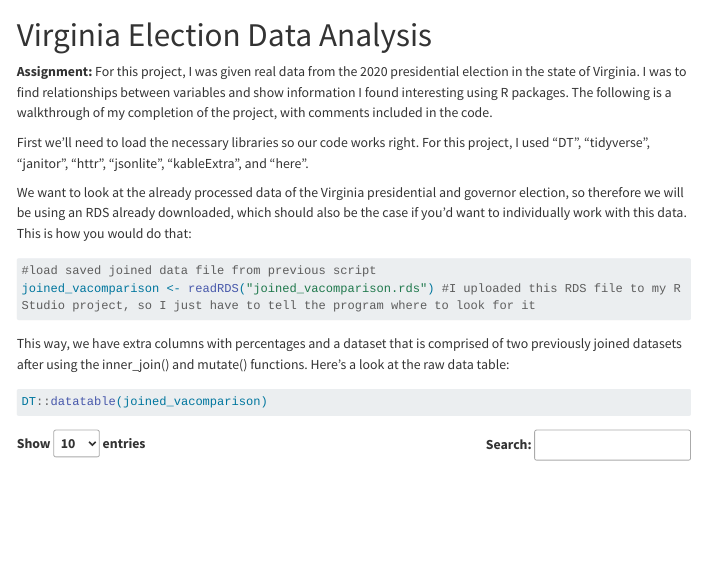
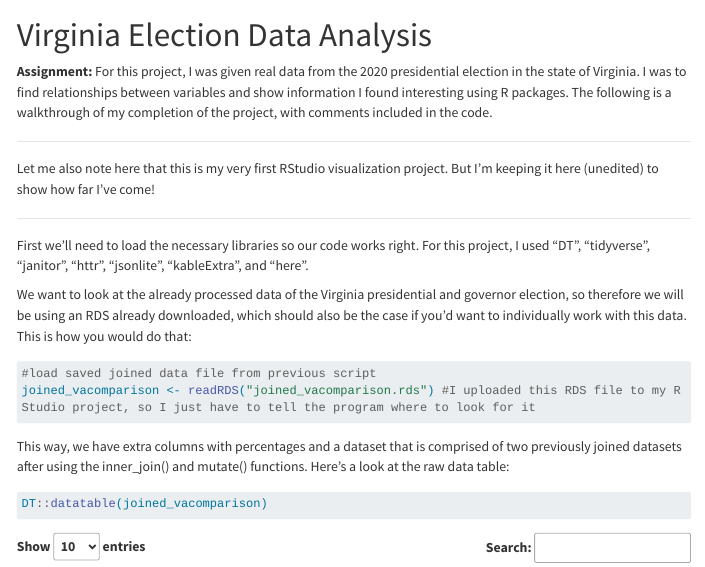
Before and after one commit to pipermacke/piperwebsite, a Quarto document (VA_analysis.qmd): the page in a window 1100 px wide, from its top. Rendered offline with R 4.5, knitr and Pandoc in place of Quarto, with nearby package versions; menus at the side of the page are left out; long lines of code are wrapped.

Commit message:
slight edit to va analysis

```diff
--- a/VA_analysis.qmd
+++ b/VA_analysis.qmd
@@ -4,6 +4,12 @@ editor: visual
 ---
 
 **Assignment:** For this project, I was given real data from the 2020 presidential election in the state of Virginia. I was to find relationships between variables and show information I found interesting using R packages. The following is a walkthrough of my completion of the project, with comments included in the code.
+
+------------------------------------------------------------------------
+
+Let me also note here that this is my very first RStudio visualization project. But I'm keeping it here (unedited) to show how far I've come!
+
+------------------------------------------------------------------------
 
 First we'll need to load the necessary libraries so our code works right. For this project, I used "DT", "tidyverse", "janitor", "httr", "jsonlite", "kableExtra", and "here".
 
```
Also changed, not shown: docs/search.json, 3 other files.
